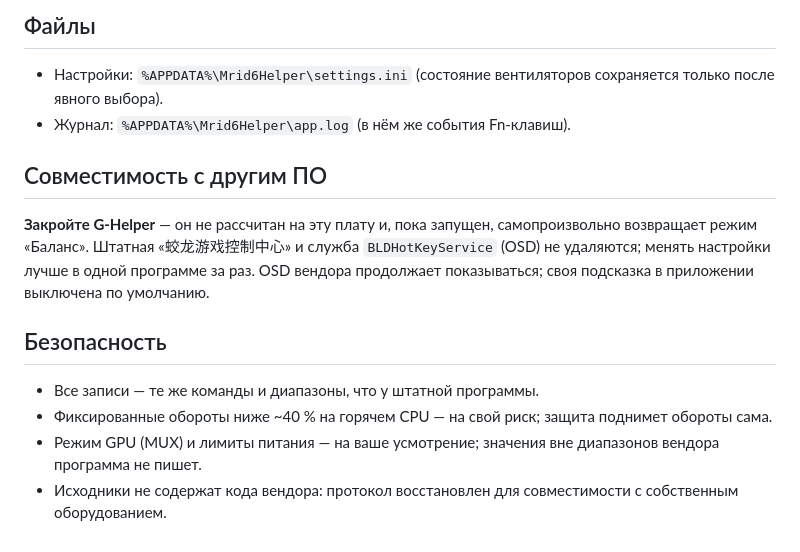
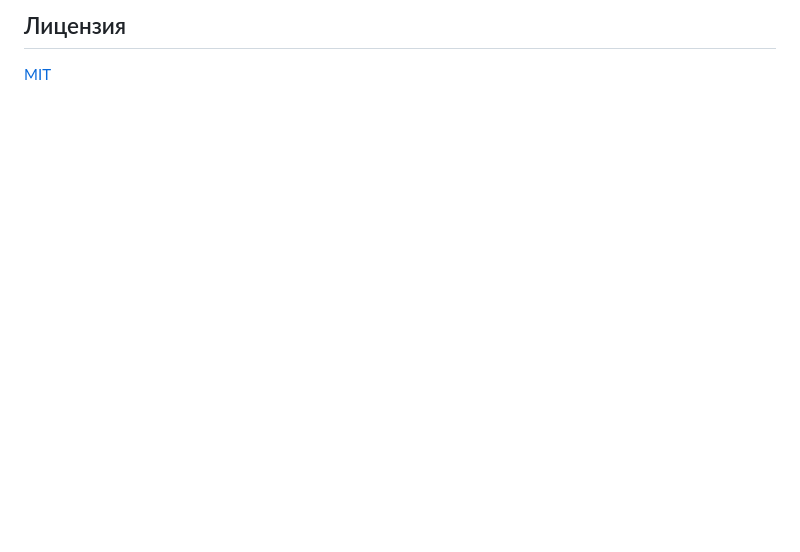
Before and after one commit to pepsykolya/mrid6-helper, a Markdown page: README.md, the part around one of its changes. GitHub-like rendering; blank space fills up the shorter version.

```diff
--- a/README.md
+++ b/README.md
@@ -74,18 +96,4 @@ powershell -File build.ps1
 
-## Файлы
+## Лицензия
 
-* Настройки: `%APPDATA%\Mrid6Helper\settings.ini` (состояние вентиляторов сохраняется только после явного выбора).
-* Журнал: `%APPDATA%\Mrid6Helper\app.log` (в нём же события Fn-клавиш).
-
-## Совместимость с другим ПО
-
-**Закройте G-Helper** — он не рассчитан на эту плату и, пока запущен, самопроизвольно возвращает режим «Баланс». Штатная
-«蛟龙游戏控制中心» и служба `BLDHotKeyService` (OSD) не удаляются; менять настройки лучше в одной программе за раз. OSD вендора
-продолжает показываться; своя подсказка в приложении выключена по умолчанию.
-
-## Безопасность
-
-* Все записи — те же команды и диапазоны, что у штатной программы.
-* Фиксированные обороты ниже ~40 % на горячем CPU — на свой риск; защита поднимет обороты сама.
-* Режим GPU (MUX) и лимиты питания — на ваше усмотрение; значения вне диапазонов вендора программа не пишет.
-* Исходники не содержат кода вендора: протокол восстановлен для совместимости с собственным оборудованием.
+[MIT](LICENSE)
```
Also changed, not shown: other parts of README.md (+71 -49 lines), README.en.md (added, +81 -0 lines), docs/JOURNAL.md (+10 -0 lines), assets/preview.png (added), docs/screenshots/01-overview.png (added), docs/screenshots/02-custom-mode.png (added), docs/screenshots/03-keyboard-system.png (added), docs/screenshots/hero.png (added), 5 other files.
